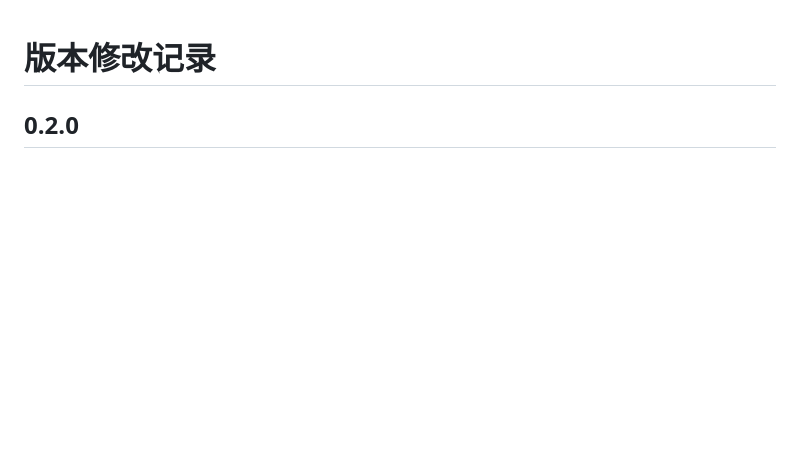
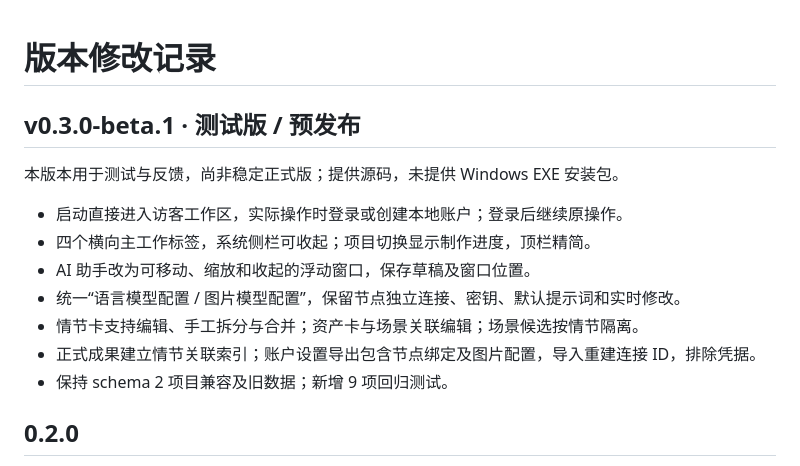
Before and after one commit to yourwjd123/novel-visualizer, a Markdown page: CHANGELOG.md, the part around the change. Rendered like a GitHub page; blank space fills up the shorter version.

```diff
--- a/CHANGELOG.md
+++ b/CHANGELOG.md
@@ -1,4 +1,16 @@
 # 版本修改记录
+
+## v0.3.0-beta.1 · 测试版 / 预发布
+
+本版本用于测试与反馈，尚非稳定正式版；提供源码，未提供 Windows EXE 安装包。
+
+- 启动直接进入访客工作区，实际操作时登录或创建本地账户；登录后继续原操作。
+- 四个横向主工作标签，系统侧栏可收起；项目切换显示制作进度，顶栏精简。
+- AI 助手改为可移动、缩放和收起的浮动窗口，保存草稿及窗口位置。
+- 统一“语言模型配置 / 图片模型配置”，保留节点独立连接、密钥、默认提示词和实时修改。
+- 情节卡支持编辑、手工拆分与合并；资产卡与场景关联编辑；场景候选按情节隔离。
+- 正式成果建立情节关联索引；账户设置导出包含节点绑定及图片配置，导入重建连接 ID，排除凭据。
+- 保持 schema 2 项目兼容及旧数据；新增 9 项回归测试。
 
 ## 0.2.0
 
```
Also changed, not shown: README.md (+14 -14 lines), TEST_REPORT.md (+12 -3 lines), docs/previews/场景插图工作区.png, docs/previews/情节工作台.png, docs/previews/情节资产关联.png, docs/previews/节点提示词与连接.png, 7 other files.
